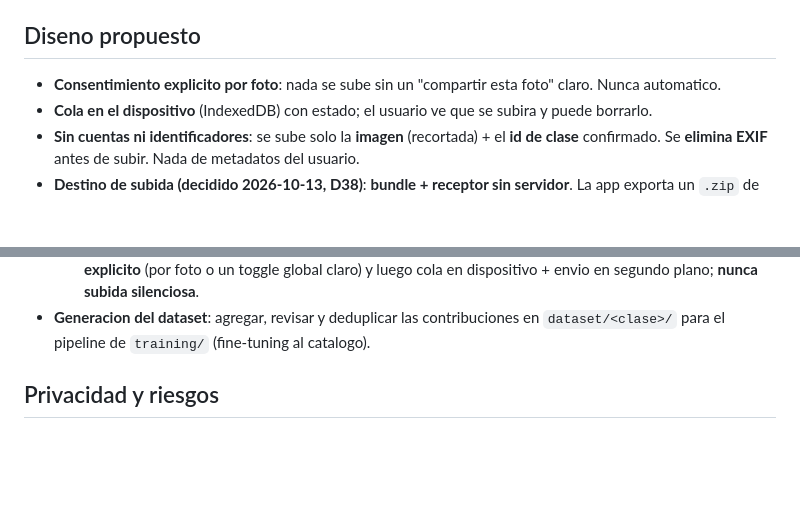
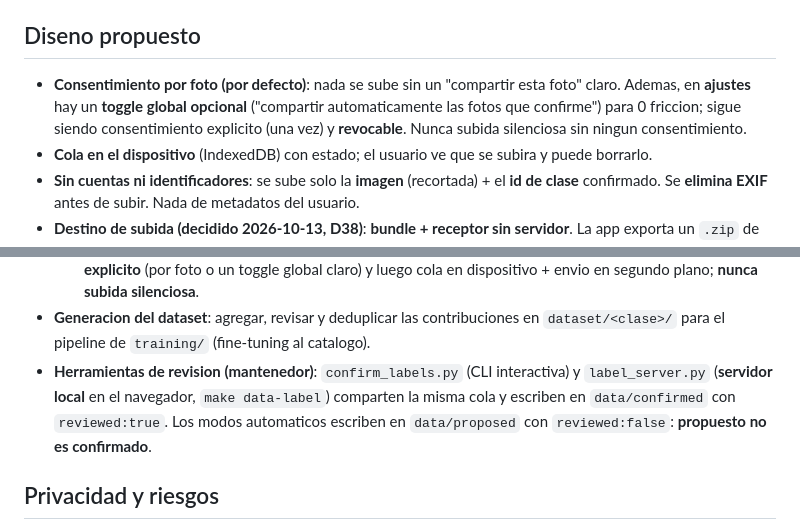
Before and after one commit to foron23/carbos, a Markdown page: docs/specs/12-feedback.md, 2 parts joined by grey strips. Drawn GitHub-style; blank space fills up the shorter version.

Commit message:
docs(spec12): consentimiento por foto + toggle global; herramientas de revision

```diff
--- a/docs/specs/12-feedback.md
+++ b/docs/specs/12-feedback.md
@@ -19,8 +19,10 @@ foto) contribuir esa imagen con su **etiqueta confirmada**. Se acumula un datase
 
 ## Diseno propuesto
 
-- **Consentimiento explicito por foto**: nada se sube sin un "compartir esta foto" claro. Nunca
-  automatico.
+- **Consentimiento por foto (por defecto)**: nada se sube sin un "compartir esta foto" claro.
+  Ademas, en **ajustes** hay un **toggle global opcional** ("compartir automaticamente las fotos que
+  confirme") para 0 friccion; sigue siendo consentimiento explicito (una vez) y **revocable**.
+  Nunca subida silenciosa sin ningun consentimiento.
 - **Cola en el dispositivo** (IndexedDB) con estado; el usuario ve que se subira y puede borrarlo.
 - **Sin cuentas ni identificadores**: se sube solo la **imagen** (recortada) + el **id de clase**
   confirmado. Se **elimina EXIF** antes de subir. Nada de metadatos del usuario.
@@ -38,6 +40,10 @@ foto) contribuir esa imagen con su **etiqueta confirmada**. Se acumula un datase
     envio en segundo plano; **nunca subida silenciosa**.
 - **Generacion del dataset**: agregar, revisar y deduplicar las contribuciones en
   `dataset/<clase>/` para el pipeline de `training/` (fine-tuning al catalogo).
+- **Herramientas de revision (mantenedor)**: `confirm_labels.py` (CLI interactiva) y
+  `label_server.py` (**servidor local** en el navegador, `make data-label`) comparten la misma cola
+  y escriben en `data/confirmed` con `reviewed:true`. Los modos automaticos escriben en
+  `data/proposed` con `reviewed:false`: **propuesto no es confirmado**.
 
 ## Privacidad y riesgos
 
```
